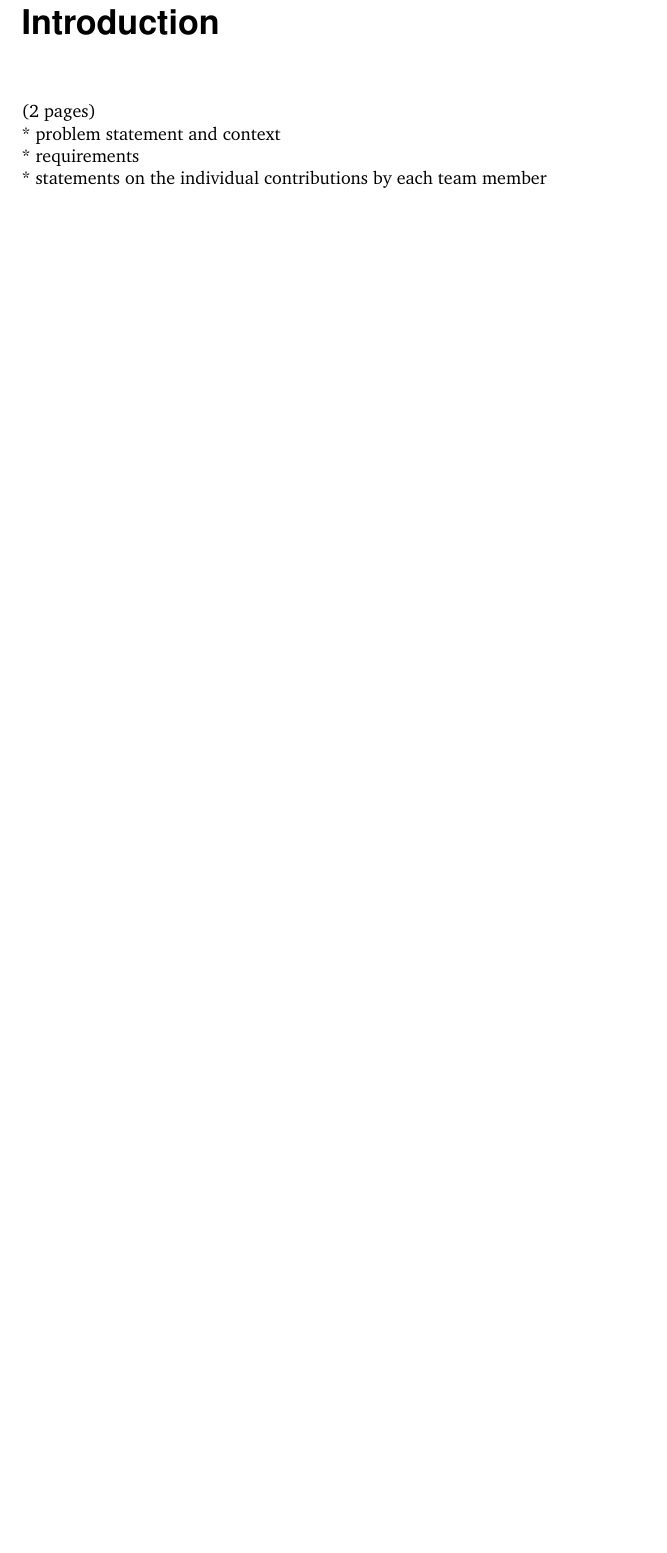
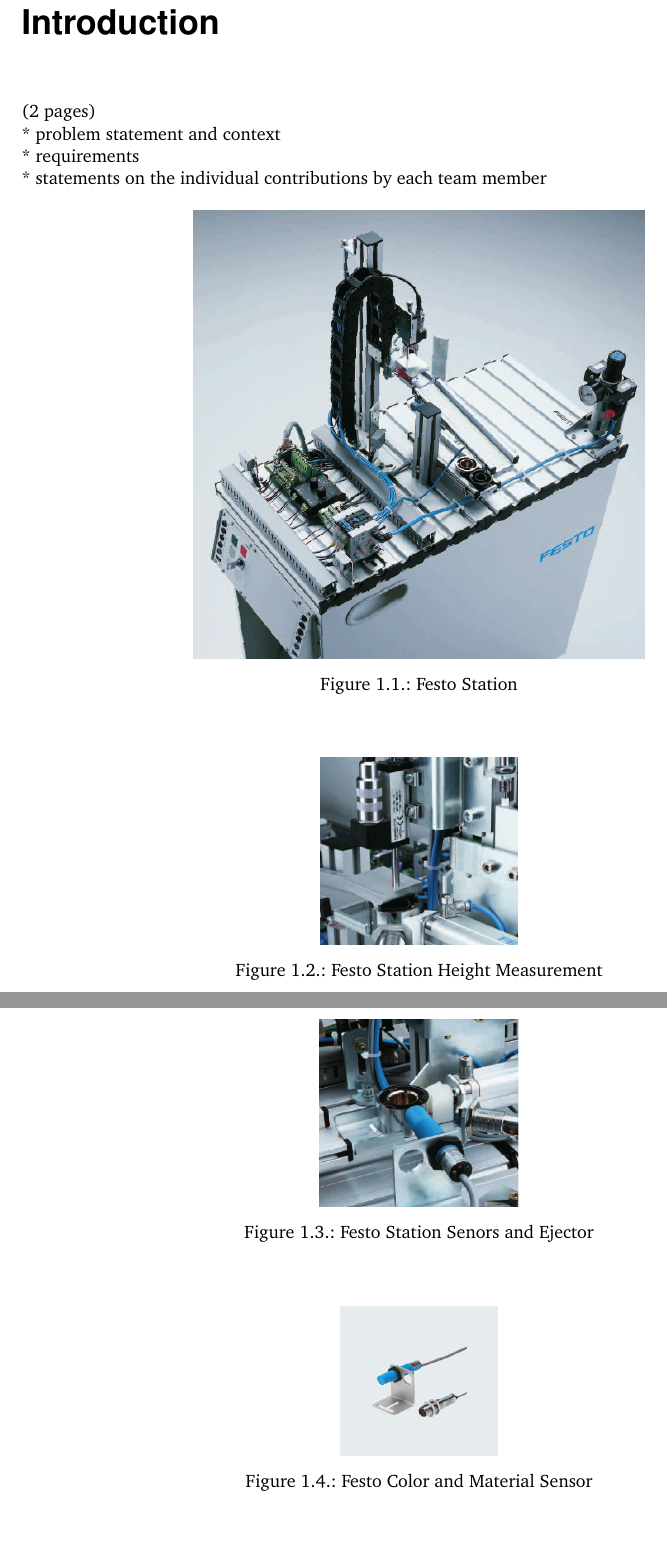
Before and after one commit to jdaberkow/enb350_doc, a LaTeX document (enb350_doc.tex, which reads 01_introduction.tex): part of page 5 of 9 before the commit and two parts of pages 5 and 6 of 12 after it, the two joined at a grey line, cut so that both start at the same text, the shorter picture padded with empty space. Compiled offline with pdfLaTeX; an older LaTeX class or package is replaced by its successor.

Commit message:
Add pictures from Festo Catalogue

```diff
--- a/01_introduction.tex
+++ b/01_introduction.tex
@@ -4,3 +4,24 @@
 * problem statement and context\\
 * requirements\\
 * statements on the individual contributions by each team member
+
+\begin{figure}[H]
+	\begin{center}
+		\includegraphics[scale=.50]{media/FestoStation.png}
+		\caption{Festo Station}
+		\label{fig:festostation}
+	\end{center}
+\end{figure}
+
+\begin{figure}[H]
+	\begin{center}
+		\includegraphics[scale=.50]{media/FestoStation_HeighMeasurement.png}
+		\caption{Festo Station Height Measurement}
+		\label{fig:festostationheightmeasurement}
+	\end{center}
+\end{figure}
+
+\begin{figure}[H]
+	\begin{center}
+		\includegraphics[scale=.50]{media/FestoStation_SensorsAndEjector.png}
+		\caption{Festo Station Senors and Ejector}
@@ -6,0 +32,4 @@
+\begin{figure}[H]
+	\begin{center}
+		\includegraphics[scale=.50]{media/FestoStation_ColorAndMaterialSensor.png}
+		\caption{Festo Color and Material Sensor}
```
Also changed, not shown: 02_implementation.tex (+20 -0 lines), media/FestoStation.png (added), media/FestoStation_ColorAndMaterialSensor.png (added), media/FestoStation_HeighMeasurement.png (added), media/FestoStation_HeighMeasurementSensor.png (added), media/FestoStation_LiftingModule.png (added), media/FestoStation_PneumaticSlide.png (added), media/FestoStation_SensorsAndEjector.png (added), media/Flow_Chart_MovePlatform.png (added), media/StateMachine_Main.png (added), 01_introduction.tex (23 more changed lines).
